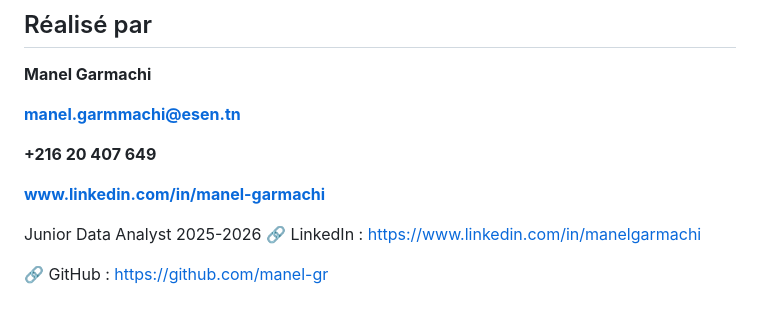
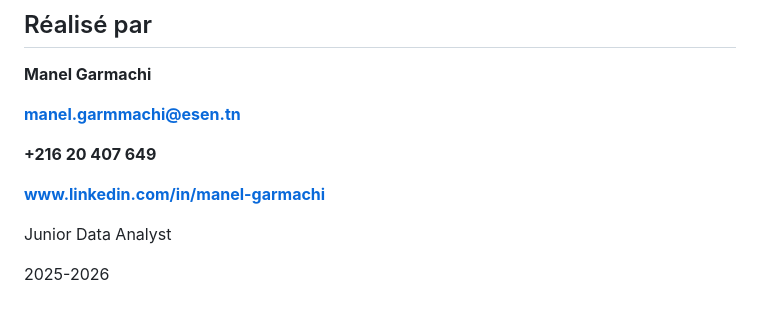
Before and after one commit to manel-gr/Analyse-de-l-impact-de-la-temp-rature-sur-la-consommation-d-lectricit-en-Tunisie, a Markdown page: README.md, the part around the change. GitHub-like rendering.

```diff
--- a/README.md
+++ b/README.md
@@ -149,7 +149,5 @@ Le modèle Random Forest présente les meilleures performances prédictives parm
 **www.linkedin.com/in/manel-garmachi**
 
 Junior Data Analyst
+
 2025-2026
-🔗 LinkedIn : https://www.linkedin.com/in/manelgarmachi
-
-🔗 GitHub : https://github.com/manel-gr
```
